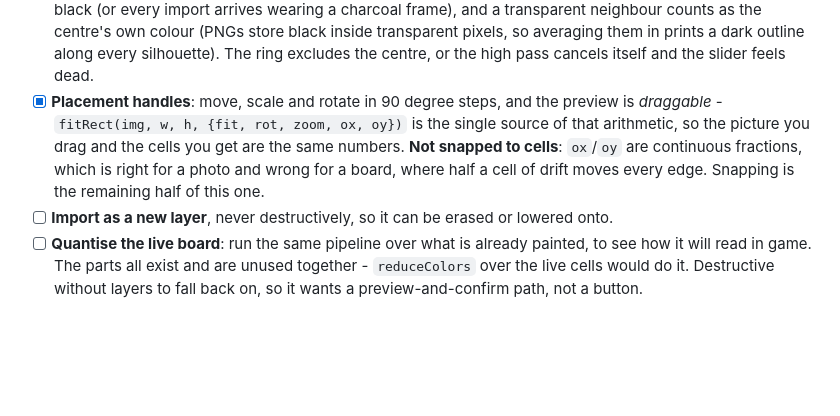
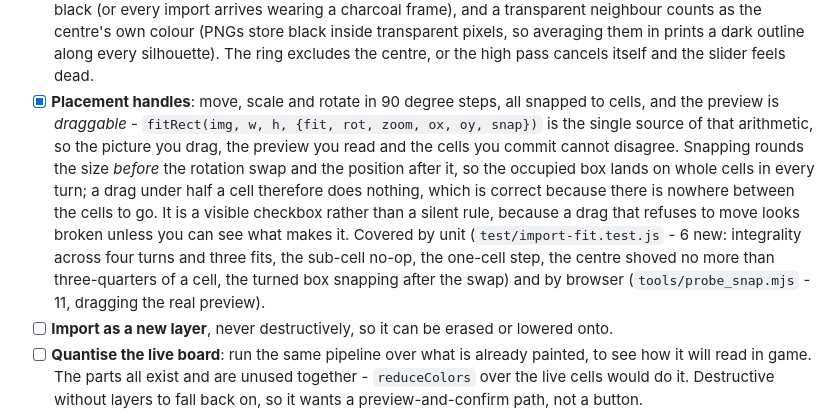
Before and after one commit to SebSilent/HeartopiaMPPaint, a Markdown page: PLAN.md, the part around the change. Rendered like a GitHub page; blank space fills up the shorter version.

Commit message:
docs(plan): placement is snapped to cells now, with what that required

```diff
--- a/PLAN.md
+++ b/PLAN.md
@@ -164,11 +164,16 @@ The headline feature. A photo goes in, a paintable board comes out, and it can o
   as the centre's own colour (PNGs store black inside transparent pixels, so averaging them in prints a
   dark outline along every silhouette). The ring excludes the centre, or the high pass cancels itself and
   the slider feels dead.
-- [x] **Placement handles**: move, scale and rotate in 90 degree steps, and the preview is *draggable* -
-  `fitRect(img, w, h, {fit, rot, zoom, ox, oy})` is the single source of that arithmetic, so the picture
-  you drag and the cells you get are the same numbers. **Not snapped to cells**: `ox`/`oy` are continuous
-  fractions, which is right for a photo and wrong for a board, where half a cell of drift moves every
-  edge. Snapping is the remaining half of this one.
+- [x] **Placement handles**: move, scale and rotate in 90 degree steps, all snapped to cells, and the
+  preview is *draggable* - `fitRect(img, w, h, {fit, rot, zoom, ox, oy, snap})` is the single source of that
+  arithmetic, so the picture you drag, the preview you read and the cells you commit cannot disagree.
+  Snapping rounds the size *before* the rotation swap and the position after it, so the occupied box lands
+  on whole cells in every turn; a drag under half a cell therefore does nothing, which is correct because
+  there is nowhere between the cells to go. It is a visible checkbox rather than a silent rule, because a
+  drag that refuses to move looks broken unless you can see what makes it. Covered by unit
+  (`test/import-fit.test.js` - 6 new: integrality across four turns and three fits, the sub-cell no-op, the
+  one-cell step, the centre shoved no more than three-quarters of a cell, the turned box snapping after the
+  swap) and by browser (`tools/probe_snap.mjs` - 11, dragging the real preview).
 - [ ] **Import as a new layer**, never destructively, so it can be erased or lowered onto.
 - [ ] **Quantise the live board**: run the same pipeline over what is already painted, to see how it
   will read in game. The parts all exist and are unused together - `reduceColors` over the live cells would
```
